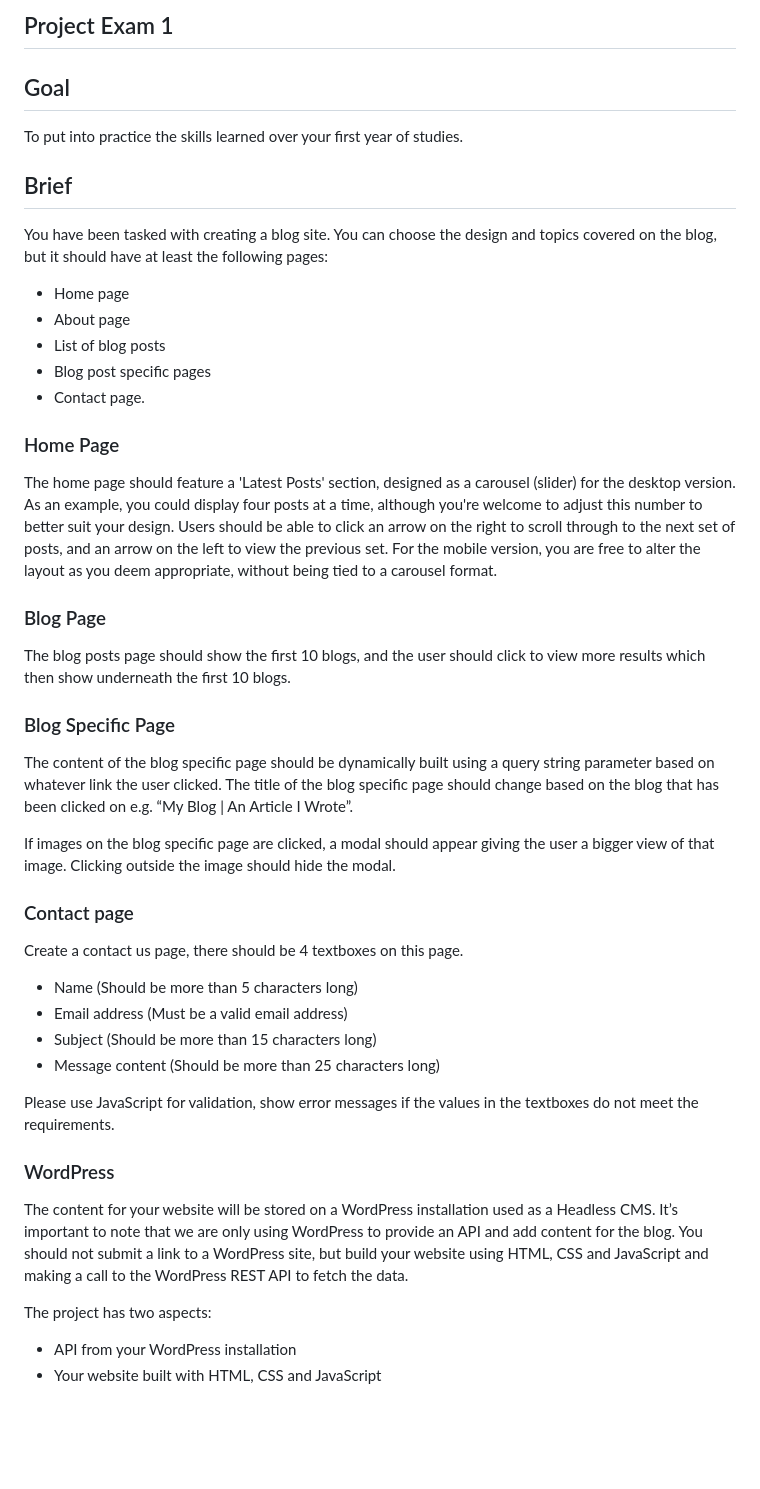
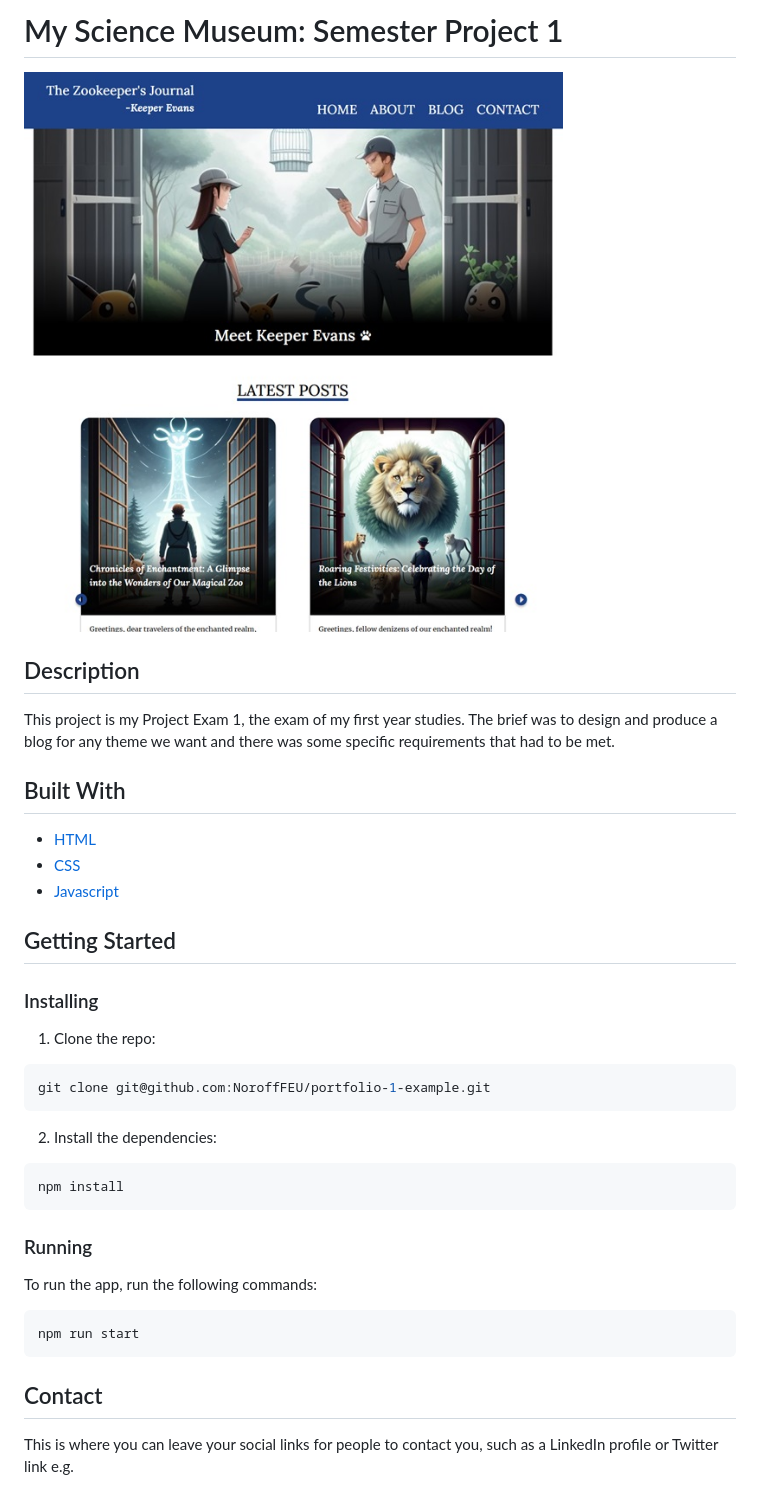
Before and after one commit to Noroff-FEU-Assignments/project-exam-1-jonhenrikaavitsland, a Markdown page: README.md, the part around the change printed below. Rendered like a GitHub page; pictures changed too: assets/zookeepers-journal.jpg (added); blank space fills up the shorter version.

````diff
--- a/README.md
+++ b/README.md
@@ -1,46 +1,43 @@
-## Project Exam 1
+# My Science Museum: Semester Project 1
 
-## Goal
+![image](./assets/zookeepers-journal.jpg)
 
-To put into practice the skills learned over your first year of studies.
+## Description
 
-## Brief
-You have been tasked with creating a blog site. You can choose the design and topics covered on the blog, but it should have at least the following pages:
--	Home page
--	About page
--	List of blog posts
--	Blog post specific pages
--	Contact page.
+This project is my Project Exam 1, the exam of my first year studies.
+The brief was to design and produce a blog for any theme we want and there was some specific requirements that had to be met.
 
-### Home Page
+## Built With
 
-The home page should feature a 'Latest Posts' section, designed as a carousel (slider) for the desktop version. As an example, you could display four posts at a time, although you're welcome to adjust this number to better suit your design. Users should be able to click an arrow on the right to scroll through to the next set of posts, and an arrow on the left to view the previous set. For the mobile version, you are free to alter the layout as you deem appropriate, without being tied to a carousel format.
+- [HTML](https://developer.mozilla.org/en-US/docs/Web/HTML)
+- [CSS](https://developer.mozilla.org/en-US/docs/Web/CSS)
+- [Javascript](https://developer.mozilla.org/en-US/docs/Web/JavaScript)
 
-### Blog Page
+## Getting Started
 
-The blog posts page should show the first 10 blogs, and the user should click to view more results which then show underneath the first 10 blogs.
+### Installing
 
-### Blog Specific Page
+1. Clone the repo:
 
-The content of the blog specific page should be dynamically built using a query string parameter based on whatever link the user clicked. The title of the blog specific page should change based on the blog that has been clicked on e.g. “My Blog | An Article I Wrote”.
+```bash
+git clone git@github.com:NoroffFEU/portfolio-1-example.git
+```
 
-If images on the blog specific page are clicked, a modal should appear giving the user a bigger view of that image. Clicking outside the image should hide the modal.
+2. Install the dependencies:
 
-### Contact page
+```
+npm install
+```
 
-Create a contact us page, there should be 4 textboxes on this page.
--	Name (Should be more than 5 characters long)
--	Email address (Must be a valid email address)
--	Subject (Should be more than 15 characters long)
--	Message content (Should be more than 25 characters long)
+### Running
 
-Please use JavaScript for validation, show error messages if the values in the textboxes do not meet the requirements.
+To run the app, run the following commands:
 
-### WordPress
+```bash
+npm run start
+```
 
-The content for your website will be stored on a WordPress installation used as a Headless CMS. It’s important to note that we are only using WordPress to provide an API and add content for the blog. You should not submit a link to a WordPress site, but build your website using HTML, CSS and JavaScript and making a call to the WordPress REST API to fetch the data.
+## Contact
 
-The project has two aspects:
--	API from your WordPress installation
--	Your website built with HTML, CSS and JavaScript
+This is where you can leave your social links for people to contact you, such as a LinkedIn profile or Twitter link e.g.
 
````
Also changed, not shown: other parts of README.md (+1 -21 lines).
